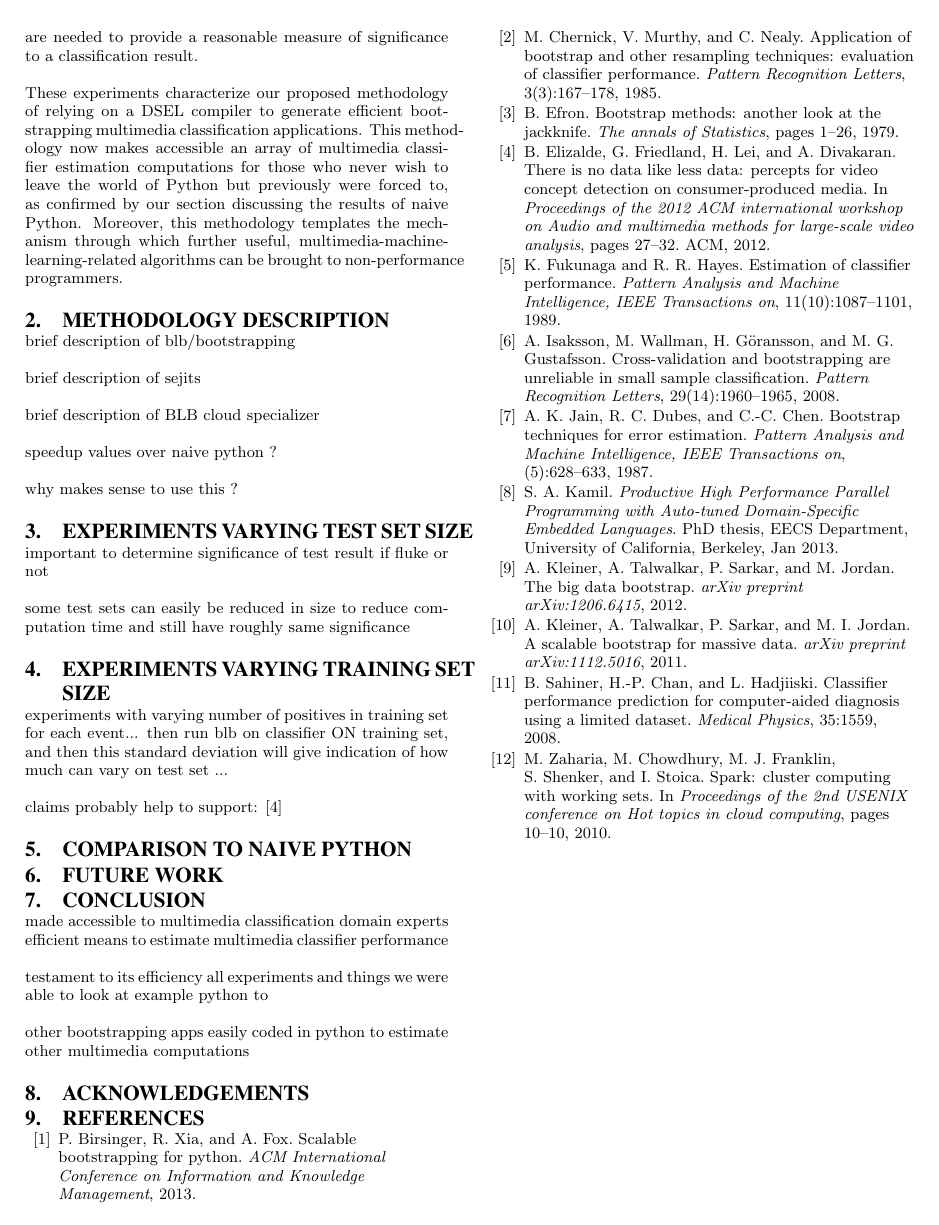
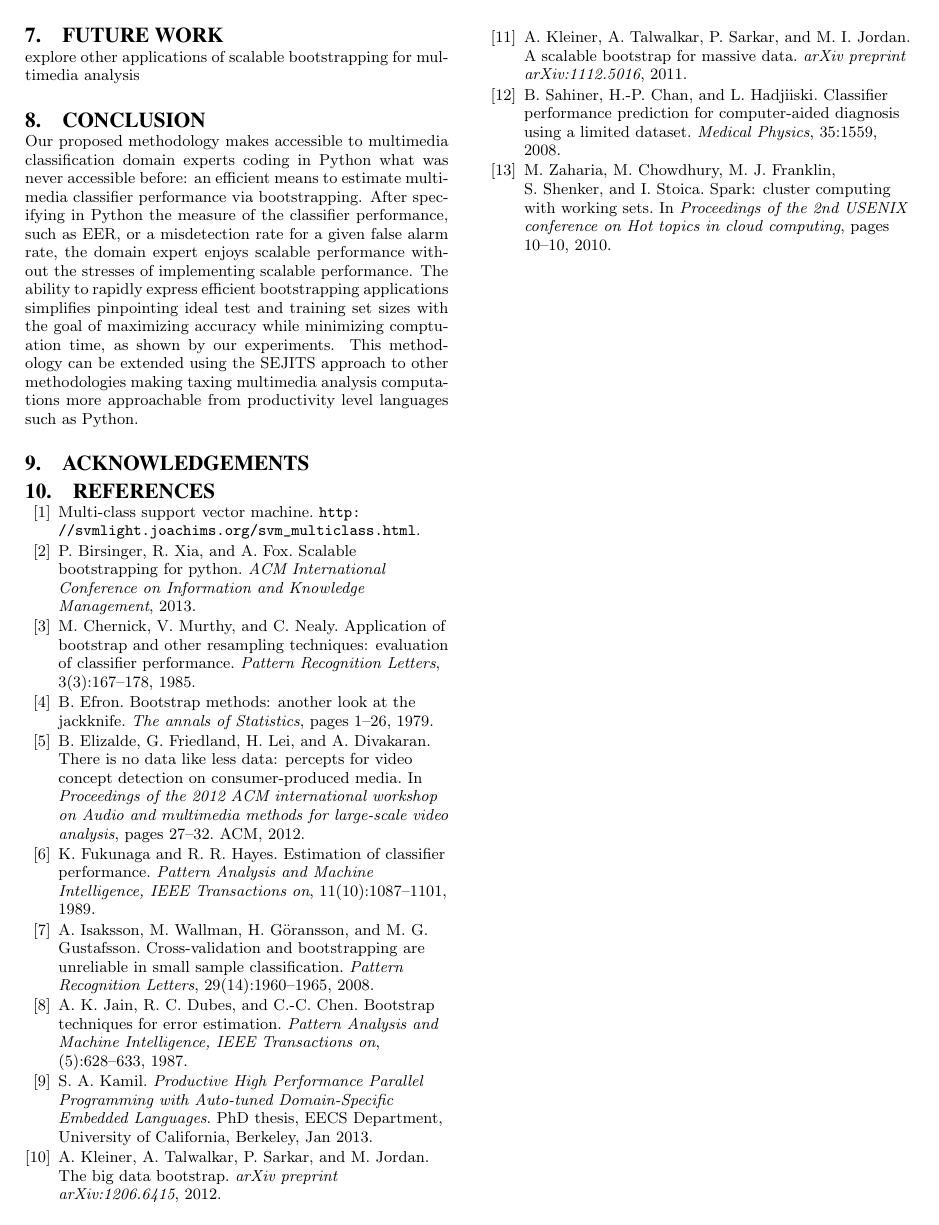
Before and after one commit to pbirsinger/icsiblb, a LaTeX paper (main.tex, which reads sections/conclusion.tex, sections/future_work.tex, sections/introduction.tex): page 2 of 2 before the commit and page 3 of 3 after it. Compiled offline with pdfLaTeX.

Commit message:
other sections outlined and added

```diff
--- a/sections/conclusion.tex
+++ b/sections/conclusion.tex
@@ -1,10 +1,6 @@
 \section{Conclusion}
 
-made accessible to multimedia classification domain experts
-efficient means to estimate multimedia classifier performance
-
-testament to its efficiency all experiments and things we were able to look at
-example python to
-
-other bootstrapping apps easily coded in python
- to estimate  other multimedia computations
+Our proposed methodology makes accessible to multimedia classification domain experts coding in Python what was never accessible before: an efficient means to estimate multimedia classifier performance via bootstrapping.
+After specifying in Python the measure of the classifier performance, such as EER, or a misdetection rate for a given false alarm rate, the domain expert enjoys scalable performance without the stresses of implementing scalable performance.
+The ability to rapidly express efficient bootstrapping applications simplifies pinpointing ideal test and training set sizes with the goal of maximizing accuracy while minimizing comptuation time, as shown by our experiments.
+This methodology can be extended using the SEJITS approach to other methodologies making taxing multimedia analysis computations more approachable from productivity level languages such as Python.
--- a/sections/future_work.tex
+++ b/sections/future_work.tex
@@ -1 +1,3 @@
 \section{Future Work}
+
+explore other applications of scalable bootstrapping for multimedia analysis
--- a/sections/introduction.tex
+++ b/sections/introduction.tex
@@ -13,4 +13,4 @@ This DSEL compiler makes use of Selective Embedded Just-In-Time Specialization (
 
 Here, we describe in this already existing Python DSEL a BLB application which estimates the standard deviation of the equal error rate (EER) of a multimedia classifier. We generate scalable code to run on a cluster to probe the effects of varying training and test set sizes, with data sets from the TRECVID MED 2012 datasest. We investigate the relationship between the training set sizes of these consumer-produced videos and the error estimation on test sets in order to reasonably estimate the necessary minimum size of training sets. We similarly vary the test size to attempt to answer how many consumer-produced videos from this set are needed to provide a reasonable measure of significance to a classification result.
 
-These experiments characterize our proposed methodology of relying on a DSEL compiler to generate efficient bootstrapping multimedia classification applications. This methodology now makes accessible an array of multimedia classifier estimation computations for those who never wish to leave the world of Python but previously were forced to, as confirmed by our section discussing the results of naive Python. Moreover, this methodology templates the mechanism through which further useful, multimedia-machine-learning-related algorithms can be brought to non-performance programmers.
+These experiments characterize our proposed methodology--utilizing a bootstrapping DSEL compiler to generate efficient bootstrapping multimedia classification applications. This methodology now makes accessible an array of multimedia classifier estimation computations for those who never wish to leave the world of Python but previously were forced to, as confirmed by our timing results for naive Python. Moreover, this methodology templates the mechanism through which further useful yet demanding, multimedia-analysis computations can be made attainable for non-performance programmers.
--- a/sections/methodology.tex
+++ b/sections/methodology.tex
@@ -3,2 +6 @@
 
-brief description of blb/bootstrapping
@@ -5,8 +11 @@ brief description of blb/bootstrapping
 
-brief description of sejits
-
-brief description of BLB cloud specializer
-
-speedup values over naive python ?
-
-why makes sense to use this ?
--- a/sections/test_experiments.tex
+++ b/sections/test_experiments.tex
@@ -3,6 +6,2 @@
 
-important to determine significance of test result
-	if fluke or not
 
-some test sets can easily be reduced in size
-to reduce computation time and still have roughly same significance
--- a/sections/training_experiments.tex
+++ b/sections/training_experiments.tex
@@ -1,8 +1,4 @@
 \section{Experiments Varying Training Set Size}
 
-experiments with varying number of positives in training set
-for each event... then run blb on classifier ON training set,
-and then this standard deviation will give indication of how much
-can vary on test set ...
+We vary the number of training positives for each event, decreasing by 10 each time from roughly 100 positives to 10 positives.
 
-claims probably help to support: \cite{elizalde2012there}
```
Also changed, not shown: main.tex (+4 -2 lines), sections/data.tex (added, +8 -0 lines), sections/python_compare.tex (+4 -0 lines), main.pdf, sections/introduction.tex (2 more changed lines), sections/methodology.tex (12 more changed lines), sections/test_experiments.tex (9 more changed lines), sections/training_experiments.tex (11 more changed lines).
